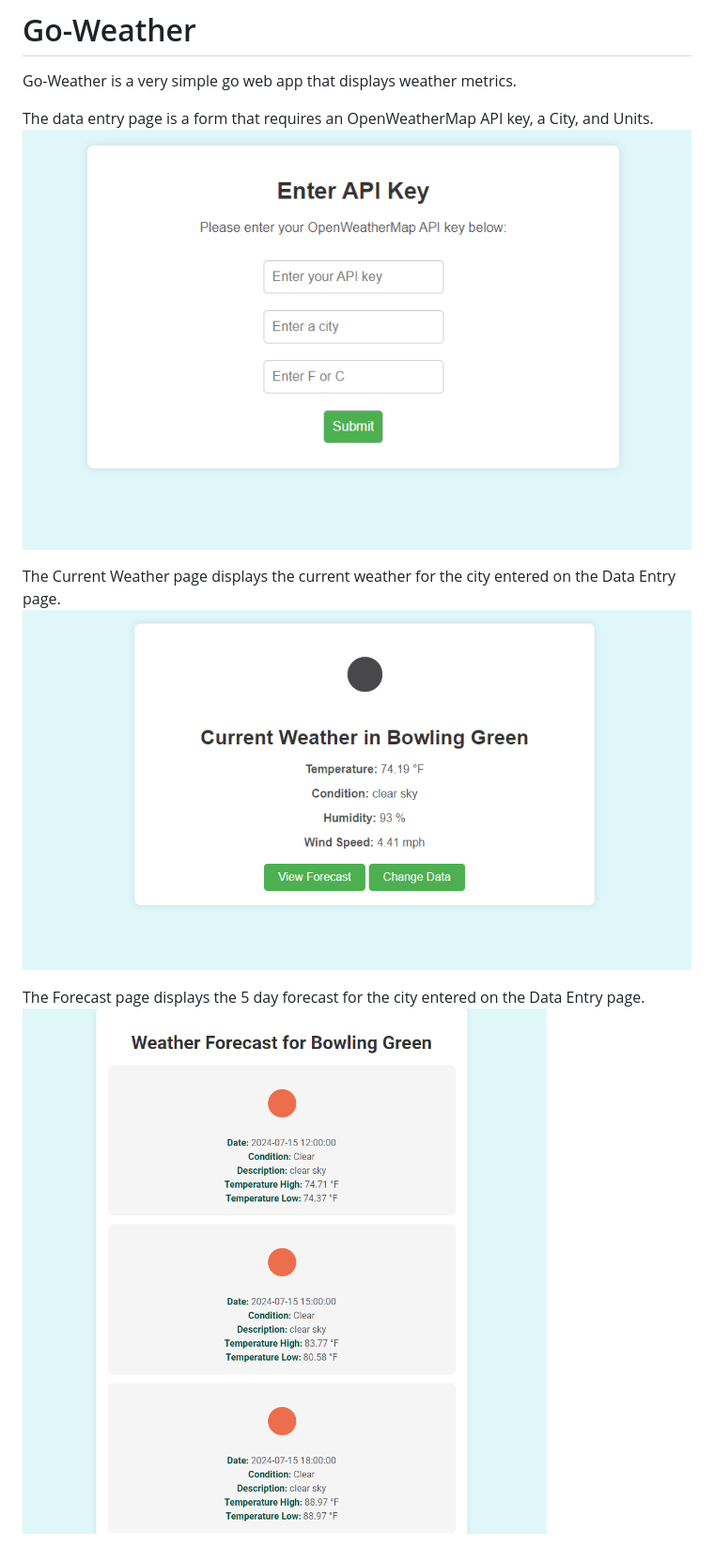
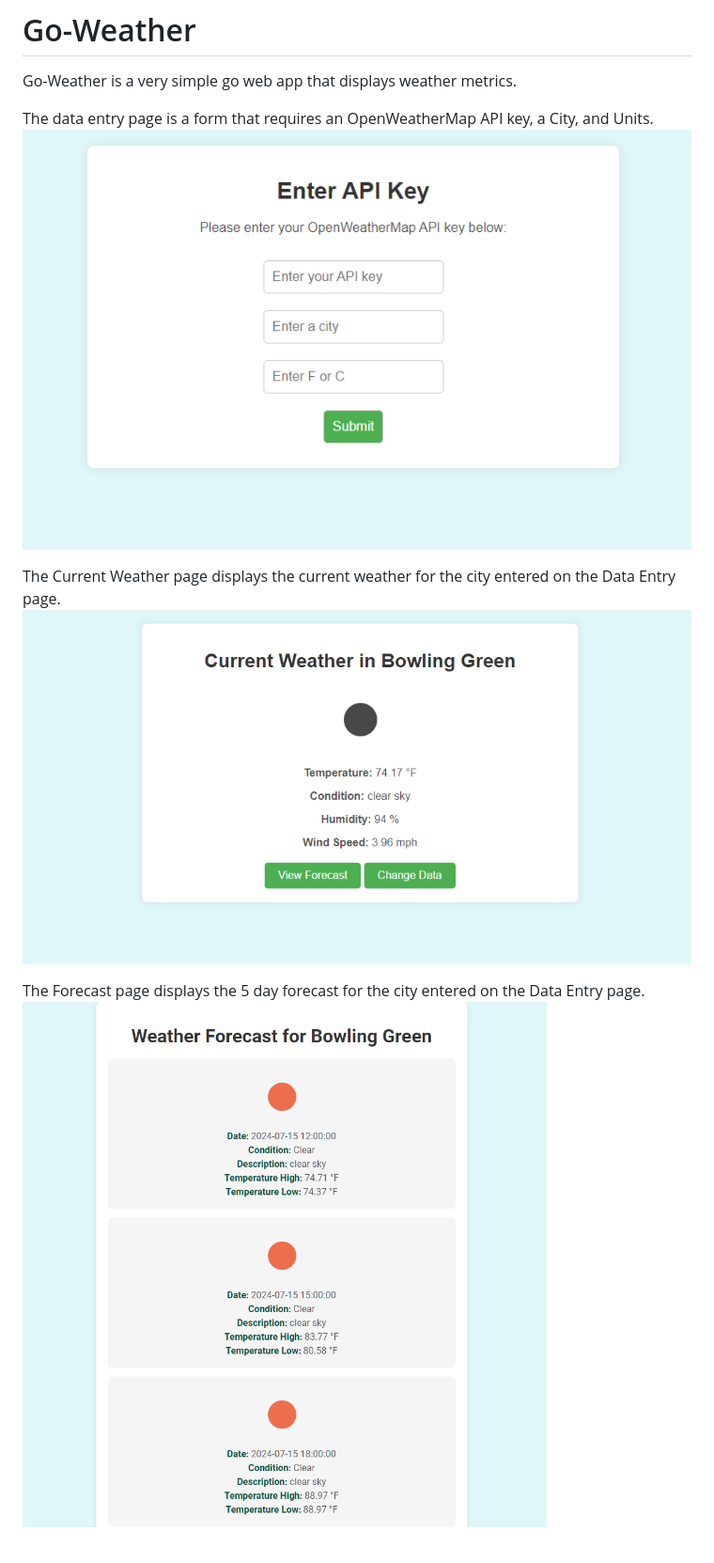
Before and after one commit to atmassey/go-weather, a Markdown page: README.md, the part around the change. Shown: that part at 94% size. Drawn GitHub-style; pictures changed too: docs/current-weather.png (deleted), docs/current_weather.png (added).

Commit message:
change image position on current

```diff
--- a/README.md
+++ b/README.md
@@ -3,10 +3,10 @@
 Go-Weather is a very simple go web app that displays weather metrics.
 
 The data entry page is a form that requires an OpenWeatherMap API key, a City, and Units.
-![Data Entry](https://github.com/atmassey/go-weather/blob/main/docs/data-entry.png?raw=true)
+![Data Entry](https://github.com/atmassey/go-weather/blob/main/docs/data_entry.png?raw=true)
 
 The Current Weather page displays the current weather for the city entered on the Data Entry page.
-![Current Weather](https://github.com/atmassey/go-weather/blob/main/docs/current-weather.png?raw=true)
+![Current Weather](https://github.com/atmassey/go-weather/blob/main/docs/current_weather.png?raw=true)
 
 The Forecast page displays the 5 day forecast for the city entered on the Data Entry page.
-![Forecast](https://github.com/atmassey/go-weather/blob/main/docs/forecast-weather.png?raw=true)
+![Forecast](https://github.com/atmassey/go-weather/blob/main/docs/forecast_weather.png?raw=true)
```
Also changed, not shown: docs/data_entry.png (renamed from docs/data-entry.png), docs/forecast_weather.png (renamed from docs/forecast-weather.png), 1 other file.
